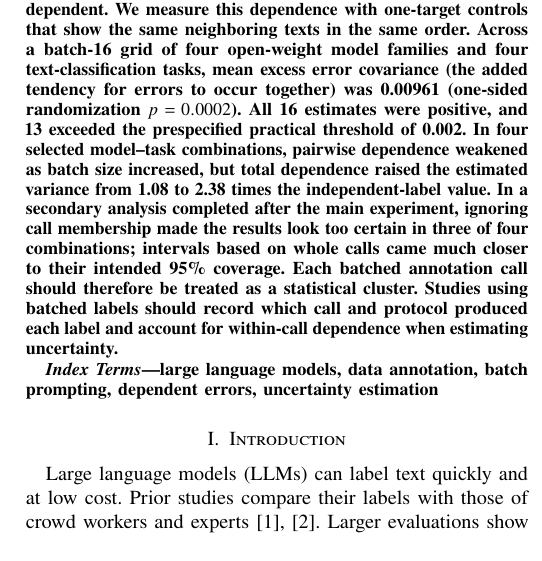
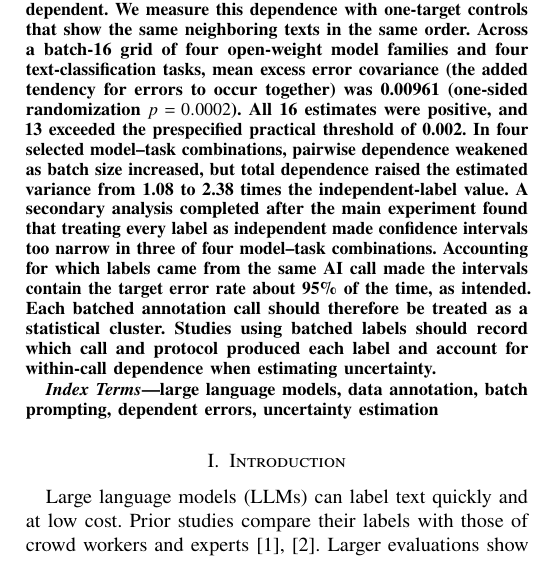
Before and after one commit to dk2lone/batched-llm-annotation, a LaTeX paper (manuscript/main.tex): part of one column of page 1 of 5, cut so that both start at the same text. Compiled offline with pdfLaTeX.

Commit message:
clarify confidence interval result

```diff
--- a/manuscript/main.tex
+++ b/manuscript/main.tex
@@ -25,7 +25,7 @@ daniel21cn2016@gmail.com}}
 \maketitle
 
 \begin{abstract}
-Large language models can label many texts in one prompt, saving repeated instructions and inference cost. Because those items share one generated response, their errors may be dependent. We measure this dependence with one-target controls that show the same neighboring texts in the same order. Across a batch-16 grid of four open-weight model families and four text-classification tasks, mean excess error covariance (the added tendency for errors to occur together) was 0.00961 (one-sided randomization $p=0.0002$). All 16 estimates were positive, and 13 exceeded the prespecified practical threshold of 0.002. In four selected model--task combinations, pairwise dependence weakened as batch size increased, but total dependence raised the estimated variance from 1.08 to 2.38 times the independent-label value. In a secondary analysis completed after the main experiment, ignoring call membership made the results look too certain in three of four combinations; intervals based on whole calls came much closer to their intended 95\% coverage. Each batched annotation call should therefore be treated as a statistical cluster. Studies using batched labels should record which call and protocol produced each label and account for within-call dependence when estimating uncertainty.
+Large language models can label many texts in one prompt, saving repeated instructions and inference cost. Because those items share one generated response, their errors may be dependent. We measure this dependence with one-target controls that show the same neighboring texts in the same order. Across a batch-16 grid of four open-weight model families and four text-classification tasks, mean excess error covariance (the added tendency for errors to occur together) was 0.00961 (one-sided randomization $p=0.0002$). All 16 estimates were positive, and 13 exceeded the prespecified practical threshold of 0.002. In four selected model--task combinations, pairwise dependence weakened as batch size increased, but total dependence raised the estimated variance from 1.08 to 2.38 times the independent-label value. A secondary analysis completed after the main experiment found that treating every label as independent made confidence intervals too narrow in three of four model--task combinations. Accounting for which labels came from the same AI call made the intervals contain the target error rate about 95\% of the time, as intended. Each batched annotation call should therefore be treated as a statistical cluster. Studies using batched labels should record which call and protocol produced each label and account for within-call dependence when estimating uncertainty.
 \end{abstract}
 
 \begin{IEEEkeywords}
```
Also changed, not shown: manuscript/main.pdf.
